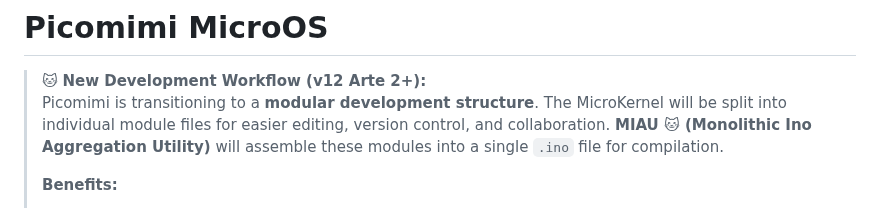
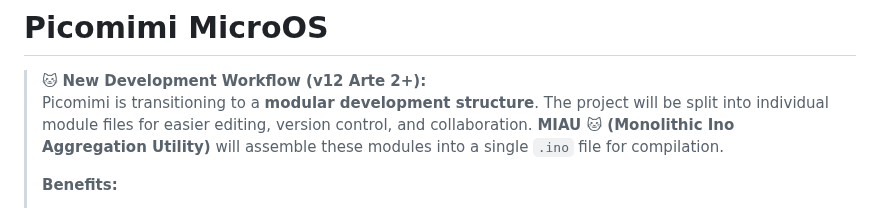
Before and after one commit to MilkmanAbi/Picomimi, a Markdown page: README.md, the part around the change. GitHub-like rendering.

Commit message:
Clarify modular development structure in README
Updated the README to clarify the modular development structure.

```diff
--- a/README.md
+++ b/README.md
@@ -1,7 +1,7 @@
 # **Picomimi MicroOS**
 
 > 🐱 **New Development Workflow (v12 Arte 2+):**
-> Picomimi is transitioning to a **modular development structure**. The MicroKernel will be split into individual module files for easier editing, version control, and collaboration. **MIAU 🐱 (Monolithic Ino Aggregation Utility)** will assemble these modules into a single `.ino` file for compilation.
+> Picomimi is transitioning to a **modular development structure**. The project will be split into individual module files for easier editing, version control, and collaboration. **MIAU 🐱 (Monolithic Ino Aggregation Utility)** will assemble these modules into a single `.ino` file for compilation.
 >
 > **Benefits:**
 > - Edit individual modules without navigating massive files
```
